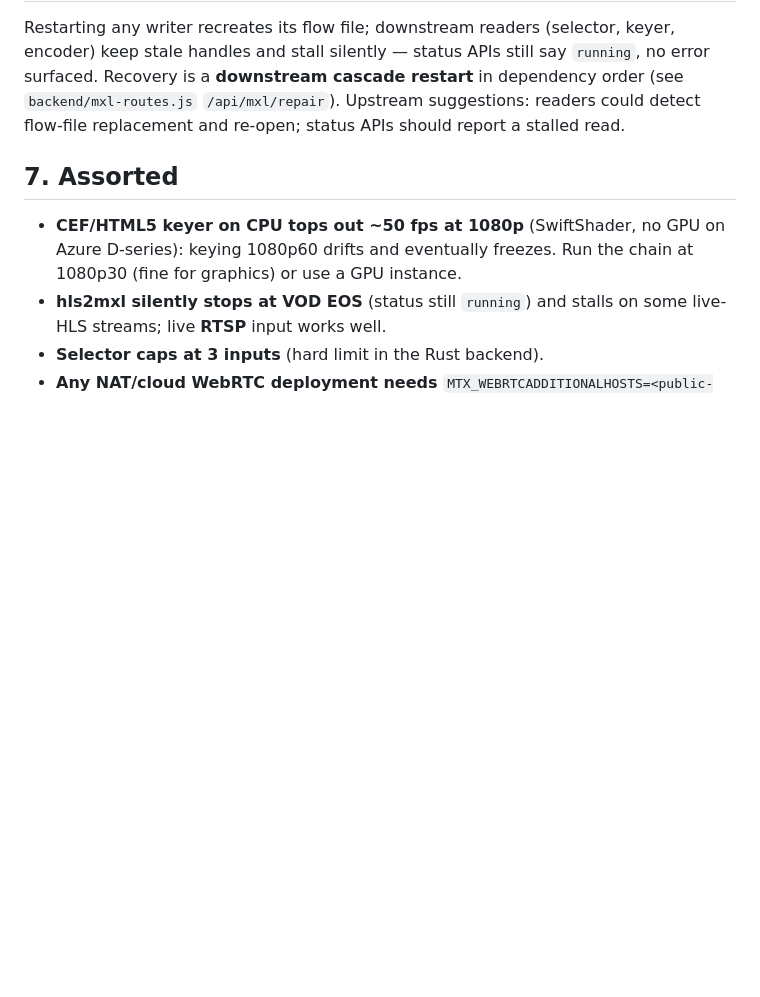
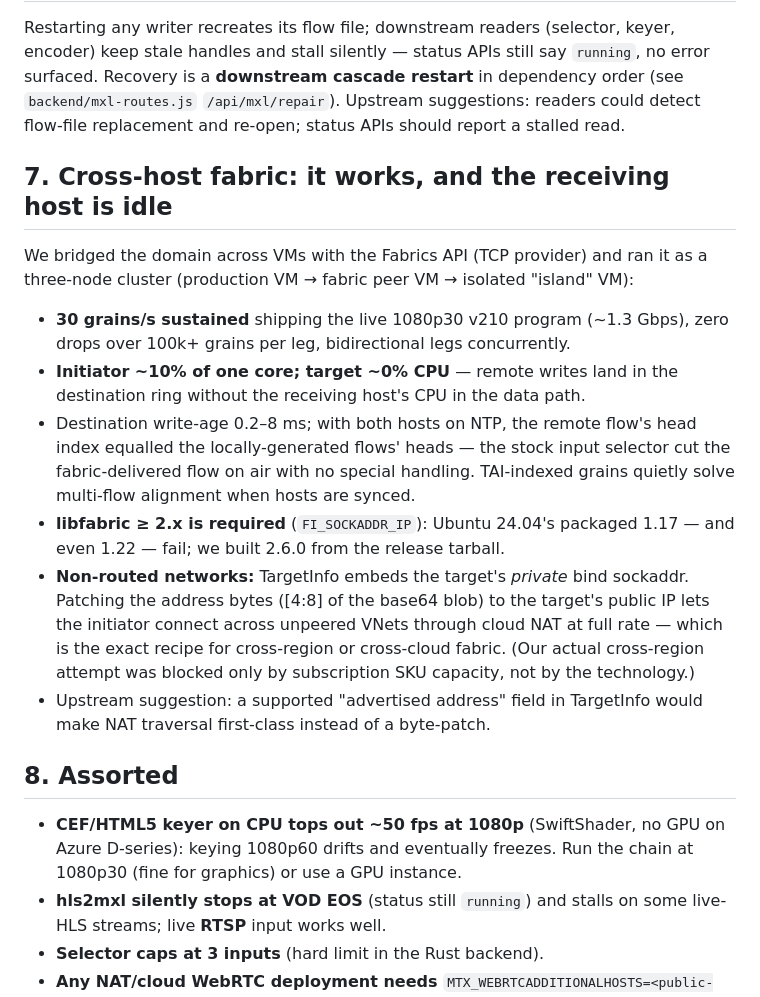
Before and after one commit to guycochran/mxl-cloud-production-demo, a Markdown page: docs/FINDINGS.md, the part around the change. Drawn GitHub-style; blank space fills up the shorter version.

```diff
--- a/docs/FINDINGS.md
+++ b/docs/FINDINGS.md
@@ -69,7 +69,31 @@ dependency order (see `backend/mxl-routes.js` `/api/mxl/repair`). Upstream
 suggestions: readers could detect flow-file replacement and re-open; status
 APIs should report a stalled read.
 
-## 7. Assorted
+## 7. Cross-host fabric: it works, and the receiving host is idle
+
+We bridged the domain across VMs with the Fabrics API (TCP provider) and ran it
+as a three-node cluster (production VM → fabric peer VM → isolated "island" VM):
+
+- **30 grains/s sustained** shipping the live 1080p30 v210 program (~1.3 Gbps),
+  zero drops over 100k+ grains per leg, bidirectional legs concurrently.
+- **Initiator ~10% of one core; target ~0% CPU** — remote writes land in the
+  destination ring without the receiving host's CPU in the data path.
+- Destination write-age 0.2–8 ms; with both hosts on NTP, the remote flow's
+  head index equalled the locally-generated flows' heads — the stock input
+  selector cut the fabric-delivered flow on air with no special handling.
+  TAI-indexed grains quietly solve multi-flow alignment when hosts are synced.
+- **libfabric ≥ 2.x is required** (`FI_SOCKADDR_IP`): Ubuntu 24.04's packaged
+  1.17 — and even 1.22 — fail; we built 2.6.0 from the release tarball.
+- **Non-routed networks:** TargetInfo embeds the target's *private* bind
+  sockaddr. Patching the address bytes ([4:8] of the base64 blob) to the
+  target's public IP lets the initiator connect across unpeered VNets through
+  cloud NAT at full rate — which is the exact recipe for cross-region or
+  cross-cloud fabric. (Our actual cross-region attempt was blocked only by
+  subscription SKU capacity, not by the technology.)
+- Upstream suggestion: a supported "advertised address" field in TargetInfo
+  would make NAT traversal first-class instead of a byte-patch.
+
+## 8. Assorted
 
 - **CEF/HTML5 keyer on CPU tops out ~50 fps at 1080p** (SwiftShader, no GPU on
   Azure D-series): keying 1080p60 drifts and eventually freezes. Run the chain
```
Also changed, not shown: README.md (+33 -4 lines).
